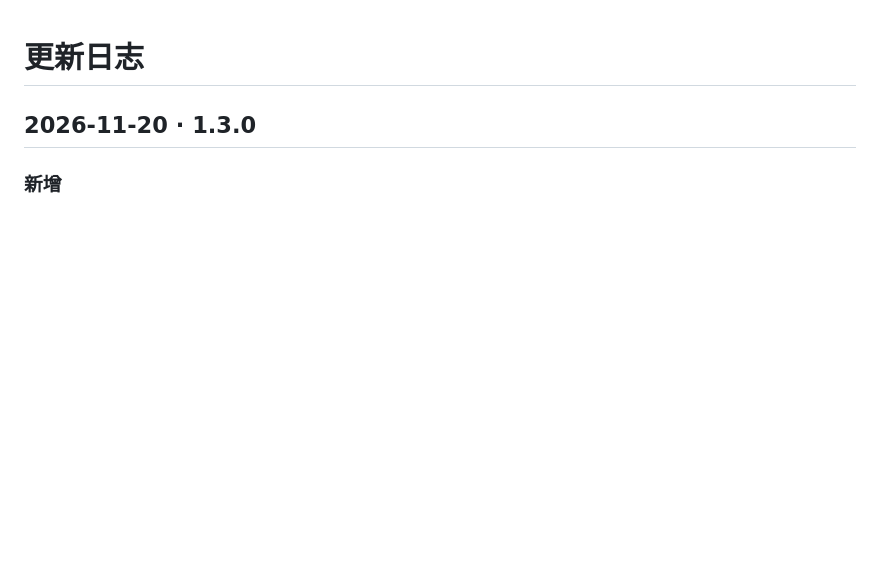
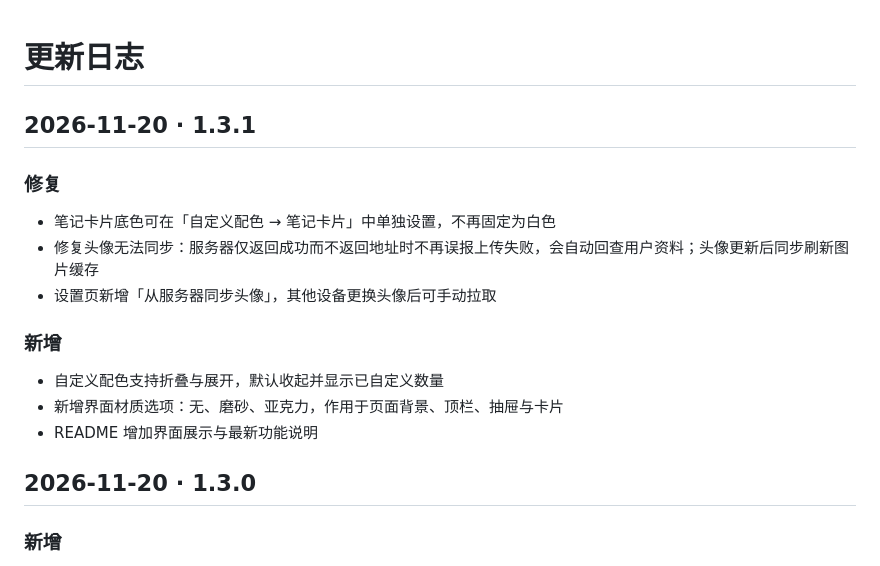
Before and after one commit to fichenx/leanote-Android, a Markdown page: CHANGELOG.md, the part around the change. GitHub-like rendering; blank space fills up the shorter version.

```diff
--- a/CHANGELOG.md
+++ b/CHANGELOG.md
@@ -1,4 +1,16 @@
 # 更新日志
+
+## 2026-11-20 · 1.3.1
+
+### 修复
+- 笔记卡片底色可在「自定义配色 → 笔记卡片」中单独设置，不再固定为白色
+- 修复头像无法同步：服务器仅返回成功而不返回地址时不再误报上传失败，会自动回查用户资料；头像更新后同步刷新图片缓存
+- 设置页新增「从服务器同步头像」，其他设备更换头像后可手动拉取
+
+### 新增
+- 自定义配色支持折叠与展开，默认收起并显示已自定义数量
+- 新增界面材质选项：无、磨砂、亚克力，作用于页面背景、顶栏、抽屉与卡片
+- README 增加界面展示与最新功能说明
 
 ## 2026-11-20 · 1.3.0
 
```
Also changed, not shown: README.md (+33 -3 lines), docs/screenshots/detail.png (added), docs/screenshots/home-dark.png (added), docs/screenshots/home-light.png (added), docs/screenshots/settings.png (added), 13 other files.
